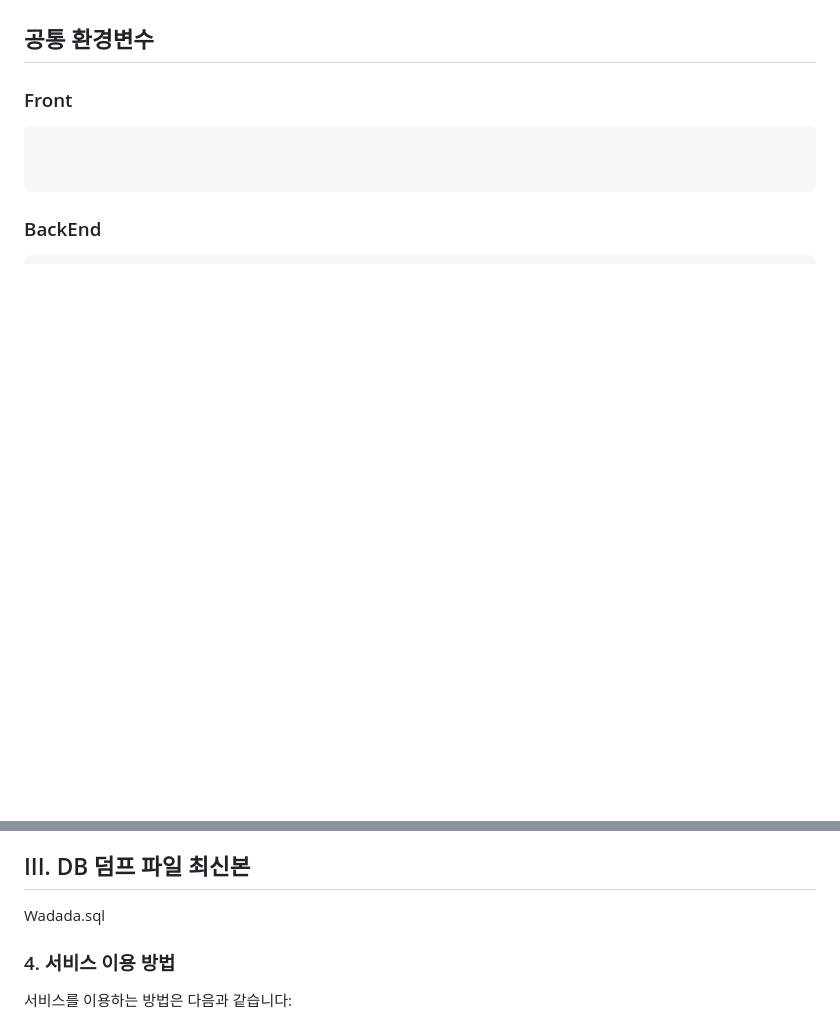
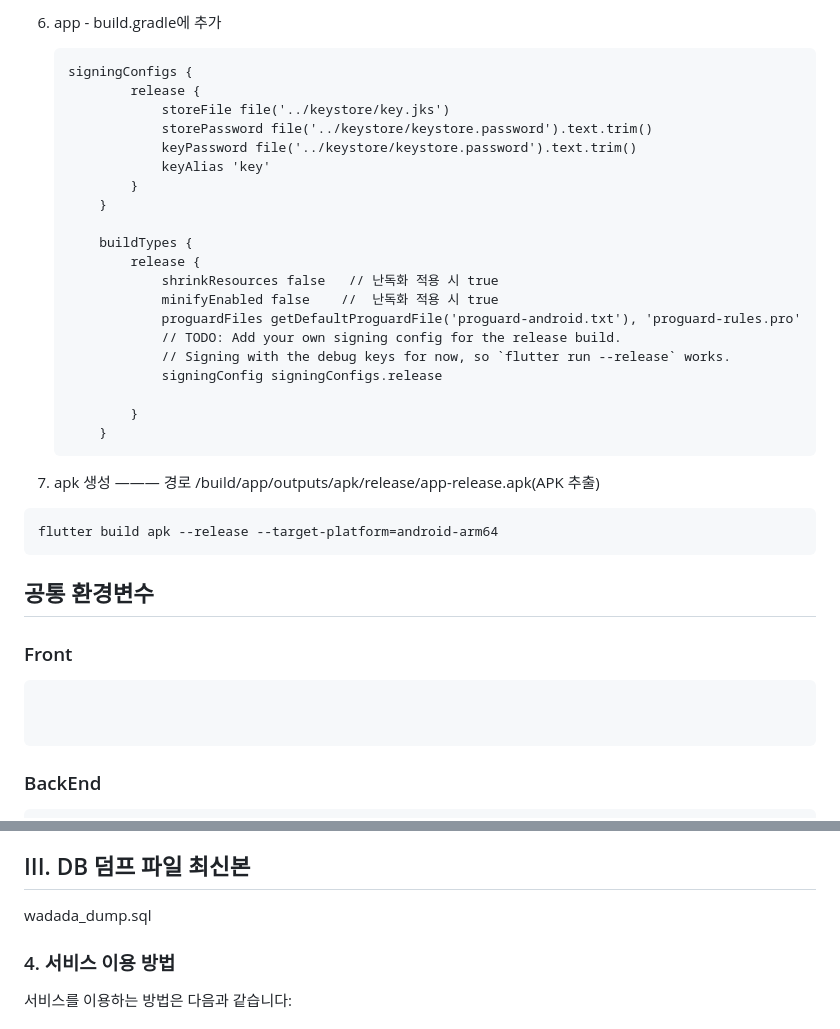
Before and after one commit to benyy0101/Wadada, a Markdown page: exec/readme.md, 2 parts joined by grey strips. Rendered like a GitHub page; blank space fills up the shorter version.

````diff
--- a/exec/readme.md
+++ b/exec/readme.md
@@ -220,3 +360,33 @@ Wadada 프로젝트는 단순한 런닝 앱을 넘어서는 새로운 경험을
+6. app - build.gradle에 추가
+
+    ```
+    signingConfigs {
+            release {
+                storeFile file('../keystore/key.jks')
+                storePassword file('../keystore/keystore.password').text.trim()
+                keyPassword file('../keystore/keystore.password').text.trim()
+                keyAlias 'key'
+            }
+        }
+
+        buildTypes {
+            release {
+                shrinkResources false   // 난독화 적용 시 true
+                minifyEnabled false    //  난독화 적용 시 true
+                proguardFiles getDefaultProguardFile('proguard-android.txt'), 'proguard-rules.pro'
+                // TODO: Add your own signing config for the release build.
+                // Signing with the debug keys for now, so `flutter run --release` works.
+                signingConfig signingConfigs.release
+
+            }
+        }
+    ```
+
+7. apk 생성 ——— 경로 /build/app/outputs/apk/release/app-release.apk(APK 추출)
+
+```
+flutter build apk --release --target-platform=android-arm64
+```
 
 ## 공통 환경변수
 
@@ -277,7 +447,7 @@ RABBITMQ_MARATHON3_ROUTING_KEY=
 - galaxy watch API
 
 ## III. DB 덤프 파일 최신본
-Wadada.sql
+wadada_dump.sql
 
 ### 4. 서비스 이용 방법
 서비스를 이용하는 방법은 다음과 같습니다:
````
Also changed, not shown: other parts of exec/readme.md (+140 -0 lines).
